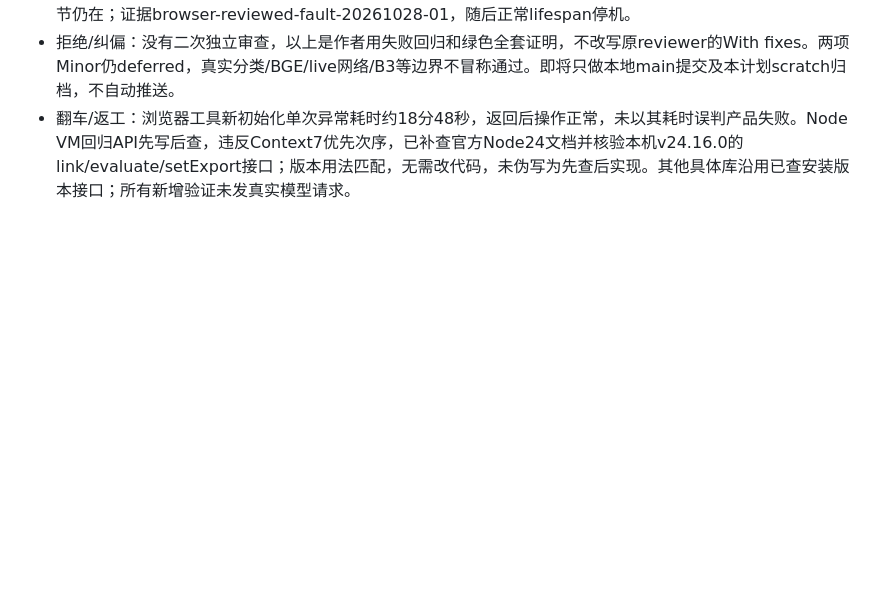
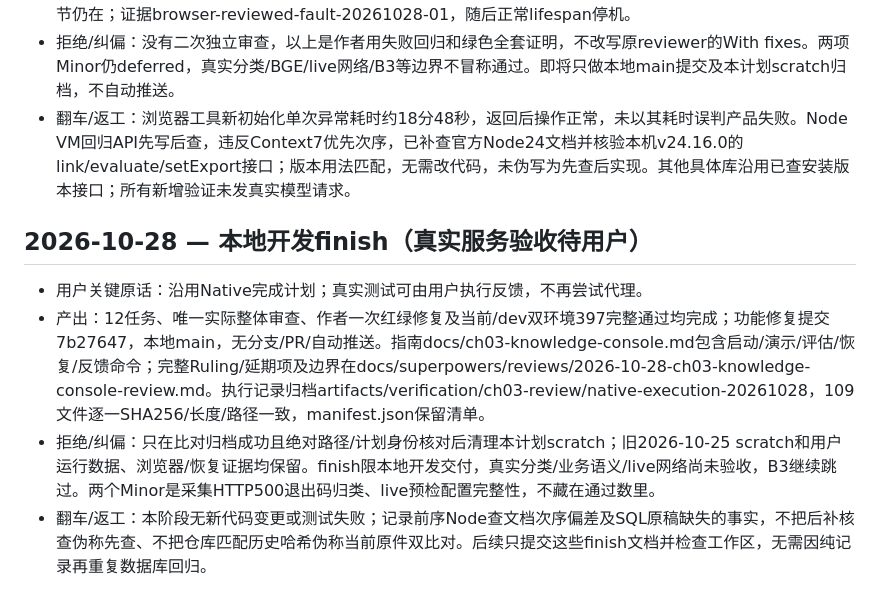
Before and after one commit to wonlyj/RetailQ, a Markdown page: dev-notes/ch03.md, the part around the change. Rendered like a GitHub page; blank space fills up the shorter version.

Commit message:
docs: record knowledge console review completion and evidence

```diff
--- a/dev-notes/ch03.md
+++ b/dev-notes/ch03.md
@@ -366,3 +366,10 @@
 - 产出：当前环境397 passed（215.41s）、原dev锁环境397 passed（215.97s）；三个pip check、runtime必要导入、diff检查通过，仓库DDL哈希仍匹配批准值。四项Important及重新分级的文案/评估中断问题已修复；审查报告补记逐项测试与作者最终处置。浏览器实际封存未知故障槽，summary名额空、原文仍3条、坏文件字节仍在；证据browser-reviewed-fault-20261028-01，随后正常lifespan停机。
 - 拒绝/纠偏：没有二次独立审查，以上是作者用失败回归和绿色全套证明，不改写原reviewer的With fixes。两项Minor仍deferred，真实分类/BGE/live网络/B3等边界不冒称通过。即将只做本地main提交及本计划scratch归档，不自动推送。
 - 翻车/返工：浏览器工具新初始化单次异常耗时约18分48秒，返回后操作正常，未以其耗时误判产品失败。Node VM回归API先写后查，违反Context7优先次序，已补查官方Node24文档并核验本机v24.16.0的link/evaluate/setExport接口；版本用法匹配，无需改代码，未伪写为先查后实现。其他具体库沿用已查安装版本接口；所有新增验证未发真实模型请求。
+
+## 2026-10-28 — 本地开发finish（真实服务验收待用户）
+
+- 用户关键原话：沿用Native完成计划；真实测试可由用户执行反馈，不再尝试代理。
+- 产出：12任务、唯一实际整体审查、作者一次红绿修复及当前/dev双环境397完整通过均完成；功能修复提交7b27647，本地main，无分支/PR/自动推送。指南docs/ch03-knowledge-console.md包含启动/演示/评估/恢复/反馈命令；完整Ruling/延期项及边界在docs/superpowers/reviews/2026-10-28-ch03-knowledge-console-review.md。执行记录归档artifacts/verification/ch03-review/native-execution-20261028，109文件逐一SHA256/长度/路径一致，manifest.json保留清单。
+- 拒绝/纠偏：只在比对归档成功且绝对路径/计划身份核对后清理本计划scratch；旧2026-10-25 scratch和用户运行数据、浏览器/恢复证据均保留。finish限本地开发交付，真实分类/业务语义/live网络尚未验收，B3继续跳过。两个Minor是采集HTTP500退出码归类、live预检配置完整性，不藏在通过数里。
+- 翻车/返工：本阶段无新代码变更或测试失败；记录前序Node查文档次序偏差及SQL原稿缺失的事实，不把后补核查伪称先查、不把仓库匹配历史哈希伪称当前原件双比对。后续只提交这些finish文档并检查工作区，无需因纯记录再重复数据库回归。
```
Also changed, not shown: 1 other file.
